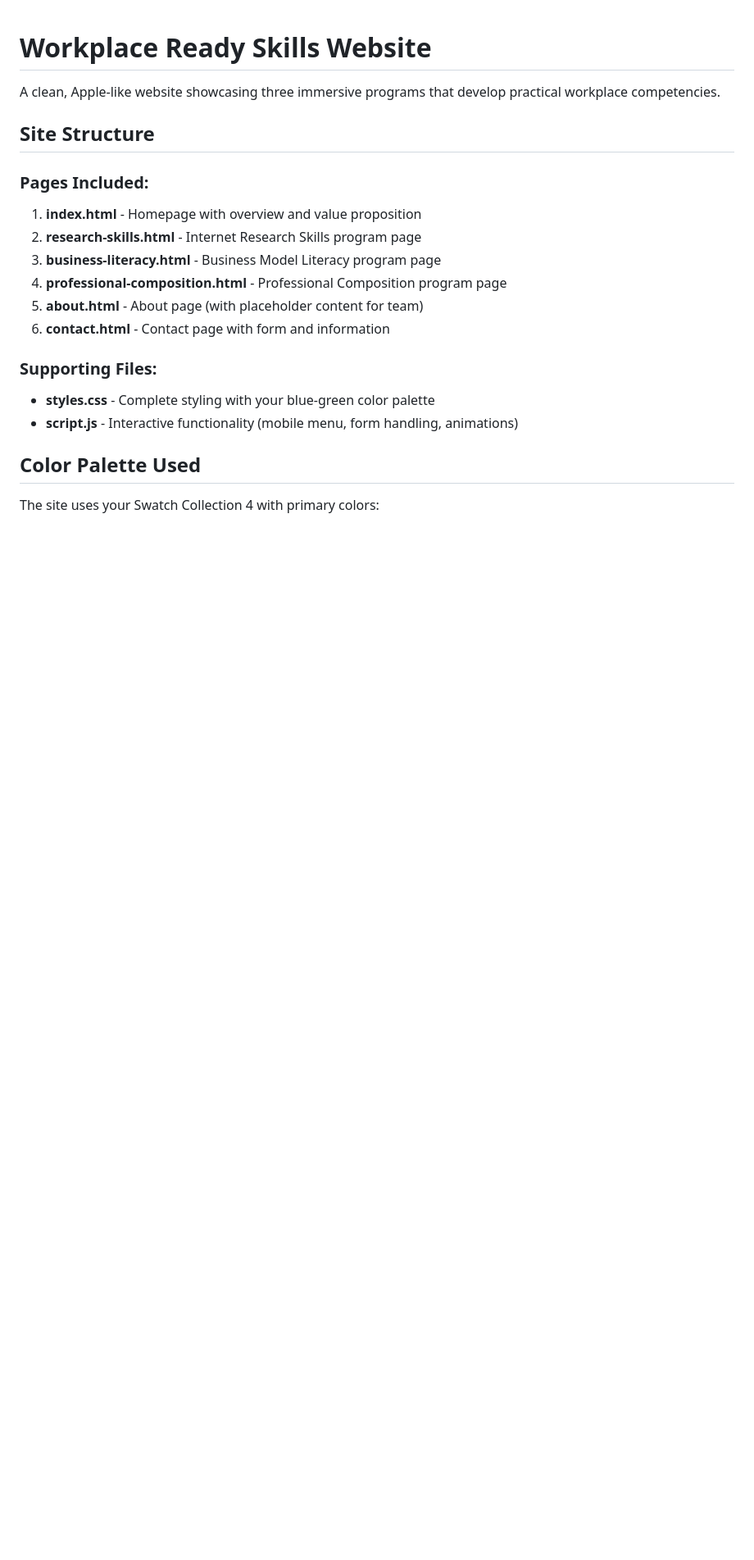
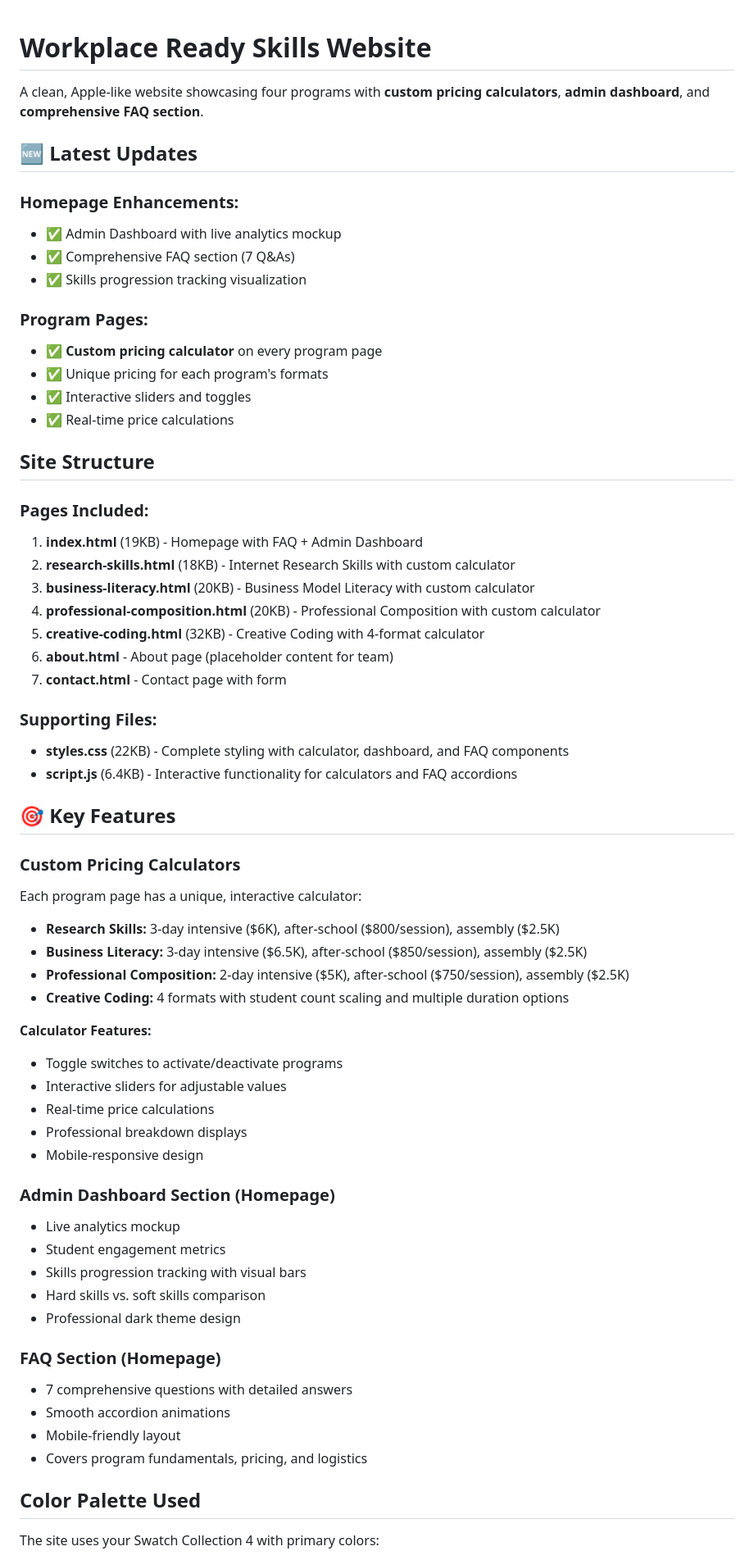
Before and after one commit to keyona-rerev/workplace-ready-skills, a Markdown page: README.md, the part around the change. Shown: that part at 82% size. Drawn GitHub-style; blank space fills up the shorter version.

Commit message:
Enhance README with latest updates and features
Expanded the README to include new features, program details, and updates.

```diff
--- a/README.md
+++ b/README.md
@@ -1,20 +1,64 @@
 # Workplace Ready Skills Website
 
-A clean, Apple-like website showcasing three immersive programs that develop practical workplace competencies.
+A clean, Apple-like website showcasing four programs with **custom pricing calculators**, **admin dashboard**, and **comprehensive FAQ section**.
+
+## 🆕 **Latest Updates**
+
+### **Homepage Enhancements:**
+- ✅ Admin Dashboard with live analytics mockup
+- ✅ Comprehensive FAQ section (7 Q&As)
+- ✅ Skills progression tracking visualization
+
+### **Program Pages:**
+- ✅ **Custom pricing calculator** on every program page
+- ✅ Unique pricing for each program's formats
+- ✅ Interactive sliders and toggles
+- ✅ Real-time price calculations
 
 ## Site Structure
 
 ### Pages Included:
-1. **index.html** - Homepage with overview and value proposition
-2. **research-skills.html** - Internet Research Skills program page
-3. **business-literacy.html** - Business Model Literacy program page
-4. **professional-composition.html** - Professional Composition program page
-5. **about.html** - About page (with placeholder content for team)
-6. **contact.html** - Contact page with form and information
+1. **index.html** (19KB) - Homepage with FAQ + Admin Dashboard
+2. **research-skills.html** (18KB) - Internet Research Skills with custom calculator
+3. **business-literacy.html** (20KB) - Business Model Literacy with custom calculator
+4. **professional-composition.html** (20KB) - Professional Composition with custom calculator
+5. **creative-coding.html** (32KB) - Creative Coding with 4-format calculator
+6. **about.html** - About page (placeholder content for team)
+7. **contact.html** - Contact page with form
 
 ### Supporting Files:
-- **styles.css** - Complete styling with your blue-green color palette
-- **script.js** - Interactive functionality (mobile menu, form handling, animations)
+- **styles.css** (22KB) - Complete styling with calculator, dashboard, and FAQ components
+- **script.js** (6.4KB) - Interactive functionality for calculators and FAQ accordions
+
+## 🎯 **Key Features**
+
+### **Custom Pricing Calculators**
+Each program page has a unique, interactive calculator:
+
+- **Research Skills:** 3-day intensive ($6K), after-school ($800/session), assembly ($2.5K)
+- **Business Literacy:** 3-day intensive ($6.5K), after-school ($850/session), assembly ($2.5K)
+- **Professional Composition:** 2-day intensive ($5K), after-school ($750/session), assembly ($2.5K)
+- **Creative Coding:** 4 formats with student count scaling and multiple duration options
+
+**Calculator Features:**
+- Toggle switches to activate/deactivate programs
+- Interactive sliders for adjustable values
+- Real-time price calculations
+- Professional breakdown displays
+- Mobile-responsive design
+
+### **Admin Dashboard Section (Homepage)**
+- Live analytics mockup
+- Student engagement metrics
+- Skills progression tracking with visual bars
+- Hard skills vs. soft skills comparison
+- Professional dark theme design
+
+### **FAQ Section (Homepage)**
+- 7 comprehensive questions with detailed answers
+- Smooth accordion animations
+- Mobile-friendly layout
+- Covers program fundamentals, pricing, and logistics
 
 ## Color Palette Used
 
```
